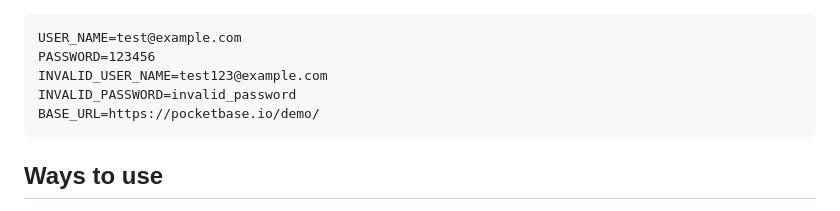
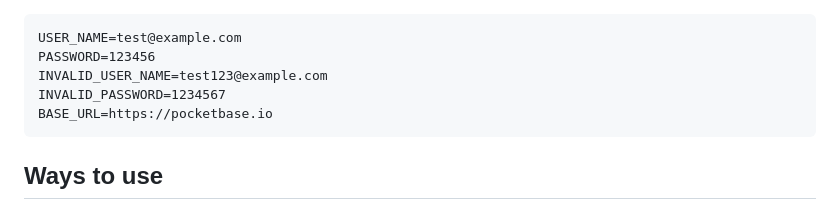
Before and after one commit to huongle-agilityio/playwright-pocket-base, a Markdown page: PocketBase/README.md, the part around the change. Rendered like a GitHub page.

````diff
--- a/PocketBase/README.md
+++ b/PocketBase/README.md
@@ -70,8 +70,8 @@ npm install
 USER_NAME=test@example.com
 PASSWORD=123456
 INVALID_USER_NAME=test123@example.com
-INVALID_PASSWORD=invalid_password
-BASE_URL=https://pocketbase.io/demo/
+INVALID_PASSWORD=1234567
+BASE_URL=https://pocketbase.io
 ```
 
 ## Ways to use
````
